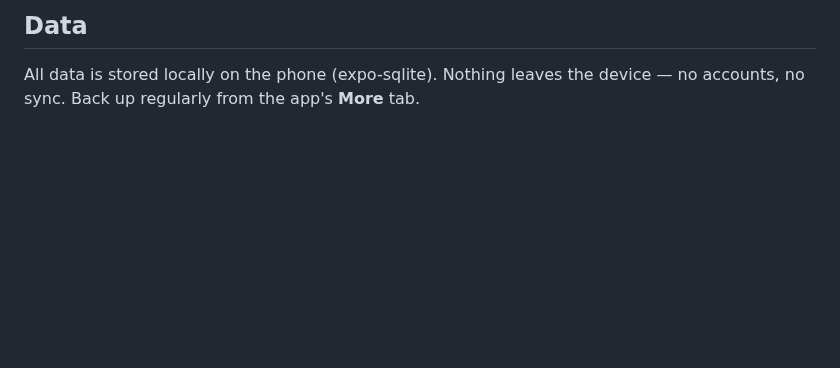
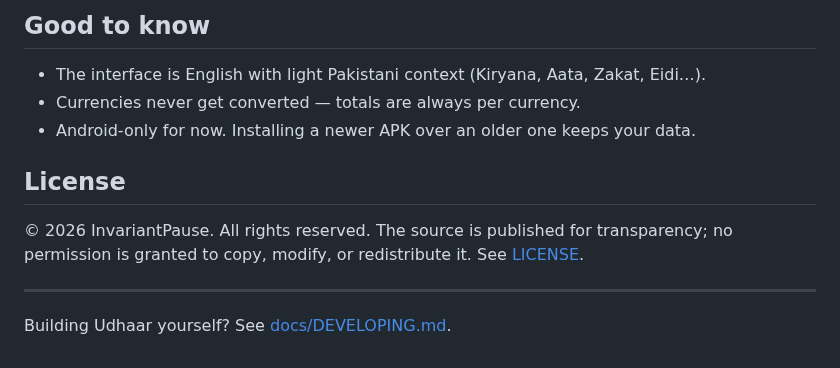
Before and after one commit to InvariantPause/udhaar, a Markdown page: README.md, the part around one of its changes. Rendered like a GitHub page; blank space fills up the shorter version.

```diff
--- a/README.md
+++ b/README.md
@@ -41,5 +48,16 @@ like *Kiryana*, *Aata*, *Chai*, *Zakat*, *Eidi*.
 
-## Data
+## Good to know
 
-All data is stored locally on the phone (expo-sqlite). Nothing leaves the
-device — no accounts, no sync. Back up regularly from the app's **More** tab.
+- The interface is English with light Pakistani context (Kiryana, Aata, Zakat, Eidi…).
+- Currencies never get converted — totals are always per currency.
+- Android-only for now. Installing a newer APK over an older one keeps your data.
+
+## License
+
+© 2026 InvariantPause. All rights reserved. The source is published for
+transparency; no permission is granted to copy, modify, or redistribute it.
+See [LICENSE](LICENSE).
+
+---
+
+Building Udhaar yourself? See [docs/DEVELOPING.md](docs/DEVELOPING.md).
```
Also changed, not shown: other parts of README.md (+33 -26 lines), docs/DEVELOPING.md (added, +66 -0 lines), docs/screenshots/budgets.png (added), docs/screenshots/capture.png (added), docs/screenshots/person.png (added), docs/screenshots/today.png (added), 1 other file.
